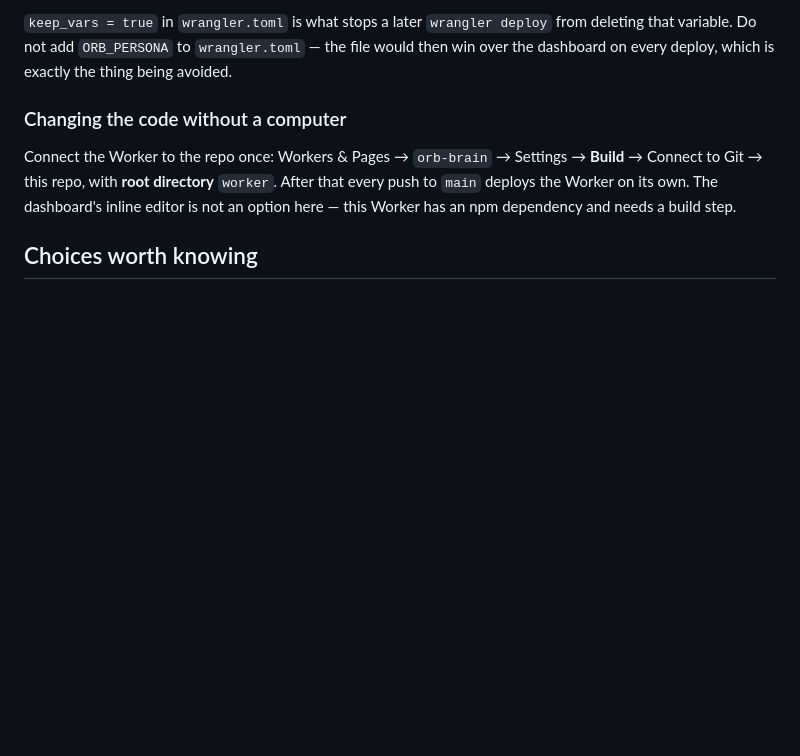
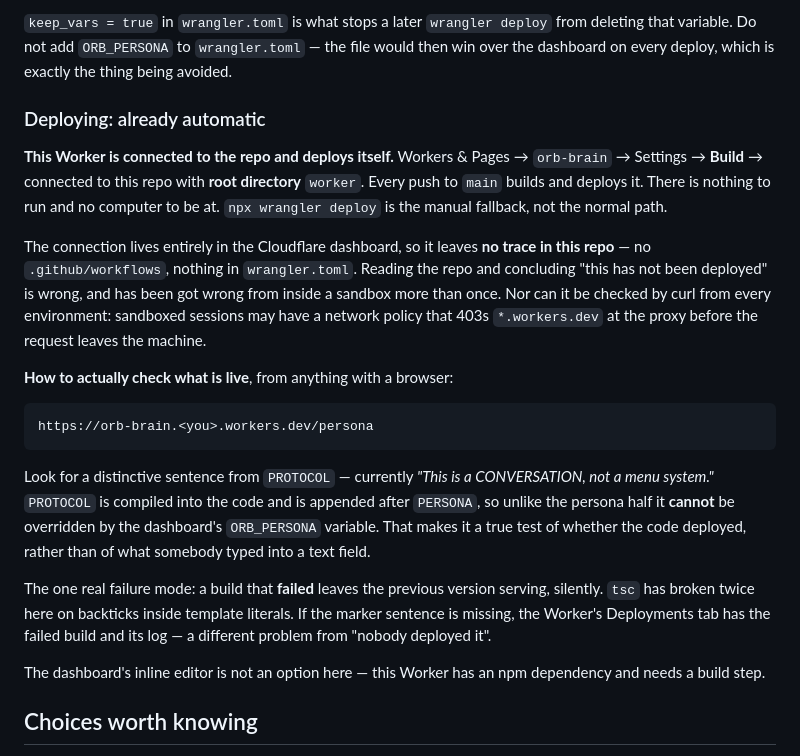
Before and after one commit to colinwillow/glorp, a Markdown page: worker/README.md, the part around the change. Rendered like a GitHub page; blank space fills up the shorter version.

Commit message:
The Worker already deploys itself
It has been connected to this repo the whole time and every push to main
builds it. I have told Colin to run `wrangler deploy` several sessions
running, from inside a sandbox with no Cloudflare credentials, on the
reasoning that I could not deploy it therefore it was not deployed. That
does not follow, and it was wrong: the persona rewrite went live on its
own at 04:25 with 332e133.

The connection lives in the dashboard, so it leaves nothing in the repo to
find -- no workflow file, nothing in wrangler.toml -- and a sandbox may
403 *.workers.dev at the proxy, so curl is not a reliable check either.
Write down the check that does work: GET /persona and look for a sentence
from PROTOCOL, which is compiled in and cannot be overridden by the
dashboard's ORB_PERSONA variable the way PERSONA can.

Co-Authored-By: Claude Opus 5 <noreply@anthropic.com>
Claude-Session: https://claude.ai/code/session_01FTk1e3FEv7r3Yt2v5osQkN

````diff
--- a/worker/README.md
+++ b/worker/README.md
@@ -129,13 +129,40 @@ from deleting that variable. Do not add `ORB_PERSONA` to `wrangler.toml` — the
 file would then win over the dashboard on every deploy, which is exactly the
 thing being avoided.
 
-### Changing the code without a computer
+### Deploying: already automatic
 
-Connect the Worker to the repo once: Workers & Pages → `orb-brain` → Settings →
-**Build** → Connect to Git → this repo, with **root directory** `worker`. After
-that every push to `main` deploys the Worker on its own. The dashboard's inline
-editor is not an option here — this Worker has an npm dependency and needs a
-build step.
+**This Worker is connected to the repo and deploys itself.** Workers & Pages →
+`orb-brain` → Settings → **Build** → connected to this repo with **root
+directory** `worker`. Every push to `main` builds and deploys it. There is
+nothing to run and no computer to be at. `npx wrangler deploy` is the manual
+fallback, not the normal path.
+
+The connection lives entirely in the Cloudflare dashboard, so it leaves **no
+trace in this repo** — no `.github/workflows`, nothing in `wrangler.toml`.
+Reading the repo and concluding "this has not been deployed" is wrong, and has
+been got wrong from inside a sandbox more than once. Nor can it be checked by
+curl from every environment: sandboxed sessions may have a network policy that
+403s `*.workers.dev` at the proxy before the request leaves the machine.
+
+**How to actually check what is live**, from anything with a browser:
+
+```
+https://orb-brain.<you>.workers.dev/persona
+```
+
+Look for a distinctive sentence from `PROTOCOL` — currently *"This is a
+CONVERSATION, not a menu system."* `PROTOCOL` is compiled into the code and is
+appended after `PERSONA`, so unlike the persona half it **cannot** be overridden
+by the dashboard's `ORB_PERSONA` variable. That makes it a true test of whether
+the code deployed, rather than of what somebody typed into a text field.
+
+The one real failure mode: a build that **failed** leaves the previous version
+serving, silently. `tsc` has broken twice here on backticks inside template
+literals. If the marker sentence is missing, the Worker's Deployments tab has
+the failed build and its log — a different problem from "nobody deployed it".
+
+The dashboard's inline editor is not an option here — this Worker has an npm
+dependency and needs a build step.
 
 ## Choices worth knowing
 
````
